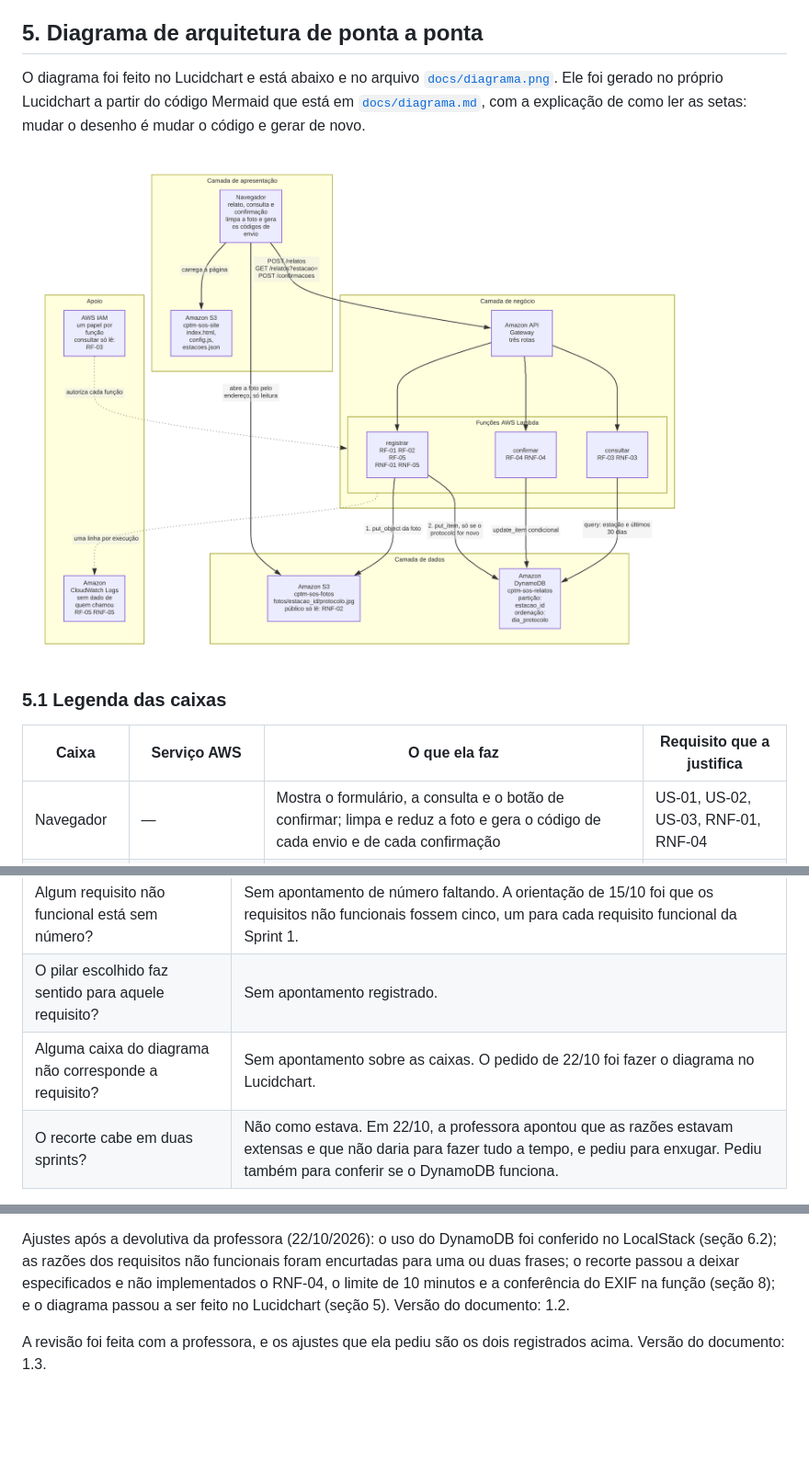
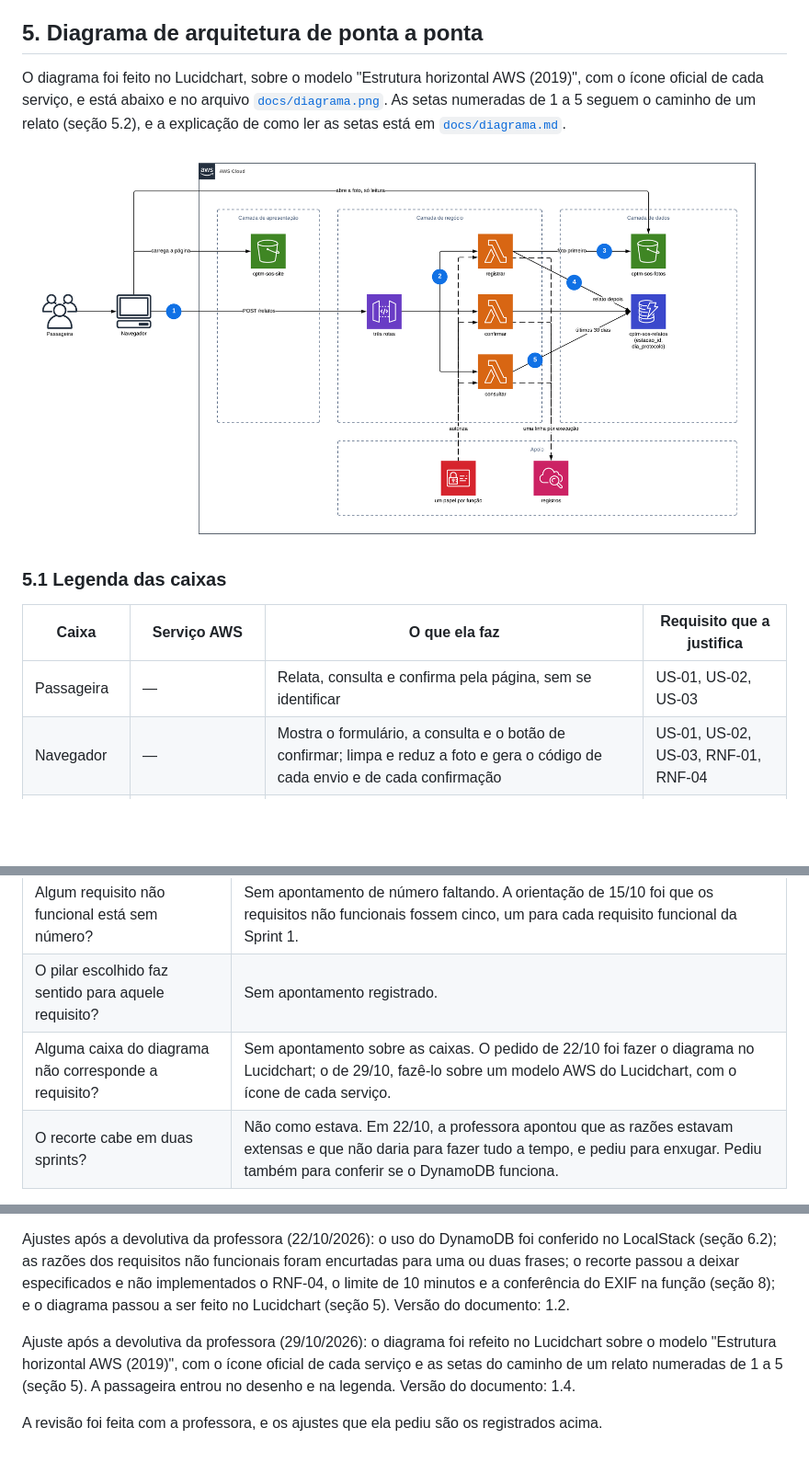
Before and after one commit to dantas6773/cptm-sos-nuvem, a Markdown page: docs/02-arquitetura.md, 3 parts joined by grey strips. Shown at 92% size. Rendered like a GitHub page; pictures changed too: docs/diagrama.png; blank space fills up the shorter version.

```diff
--- a/docs/02-arquitetura.md
+++ b/docs/02-arquitetura.md
@@ -206,7 +206,7 @@ Ele entraria na função `confirmar`, que passaria a gravar um item por confirma
 
 ## 5. Diagrama de arquitetura de ponta a ponta
 
-O diagrama foi feito no Lucidchart e está abaixo e no arquivo [`docs/diagrama.png`](diagrama.png). Ele foi gerado no próprio Lucidchart a partir do código Mermaid que está em [`docs/diagrama.md`](diagrama.md), com a explicação de como ler as setas: mudar o desenho é mudar o código e gerar de novo.
+O diagrama foi feito no Lucidchart, sobre o modelo "Estrutura horizontal AWS (2019)", com o ícone oficial de cada serviço, e está abaixo e no arquivo [`docs/diagrama.png`](diagrama.png). As setas numeradas de 1 a 5 seguem o caminho de um relato (seção 5.2), e a explicação de como ler as setas está em [`docs/diagrama.md`](diagrama.md).
 
 ![Diagrama de arquitetura de ponta a ponta do CPTM SOS · Relatos por estação](diagrama.png)
 
@@ -214,6 +214,7 @@ O diagrama foi feito no Lucidchart e está abaixo e no arquivo [`docs/diagrama.p
 
 | Caixa | Serviço AWS | O que ela faz | Requisito que a justifica |
 |---|---|---|---|
+| Passageira | — | Relata, consulta e confirma pela página, sem se identificar | US-01, US-02, US-03 |
 | Navegador | — | Mostra o formulário, a consulta e o botão de confirmar; limpa e reduz a foto e gera o código de cada envio e de cada confirmação | US-01, US-02, US-03, RNF-01, RNF-04 |
 | Site estático | Amazon S3, bucket `cptm-sos-site` | Serve `index.html`, `config.js` e `estacoes.json` | US-01, US-02, US-03 |
 | Entrada da API | Amazon API Gateway | Recebe as três rotas e invoca a função certa | US-01, US-02, US-03: é por ela que passam as três rotas |
@@ -387,7 +388,7 @@ Data: 15/10/2026 e 22/10/2026
 |---|---|
 | Algum requisito não funcional está sem número? | Sem apontamento de número faltando. A orientação de 15/10 foi que os requisitos não funcionais fossem cinco, um para cada requisito funcional da Sprint 1. |
 | O pilar escolhido faz sentido para aquele requisito? | Sem apontamento registrado. |
-| Alguma caixa do diagrama não corresponde a requisito? | Sem apontamento sobre as caixas. O pedido de 22/10 foi fazer o diagrama no Lucidchart. |
+| Alguma caixa do diagrama não corresponde a requisito? | Sem apontamento sobre as caixas. O pedido de 22/10 foi fazer o diagrama no Lucidchart; o de 29/10, fazê-lo sobre um modelo AWS do Lucidchart, com o ícone de cada serviço. |
 | O recorte cabe em duas sprints? | Não como estava. Em 22/10, a professora apontou que as razões estavam extensas e que não daria para fazer tudo a tempo, e pediu para enxugar. Pediu também para conferir se o DynamoDB funciona. |
 
 ### 10.1 O que foi ajustado depois da revisão
@@ -396,4 +397,6 @@ Ajuste após a orientação da professora (15/10/2026): os requisitos não funci
 
 Ajustes após a devolutiva da professora (22/10/2026): o uso do DynamoDB foi conferido no LocalStack (seção 6.2); as razões dos requisitos não funcionais foram encurtadas para uma ou duas frases; o recorte passou a deixar especificados e não implementados o RNF-04, o limite de 10 minutos e a conferência do EXIF na função (seção 8); e o diagrama passou a ser feito no Lucidchart (seção 5). Versão do documento: 1.2.
 
-A revisão foi feita com a professora, e os ajustes que ela pediu são os dois registrados acima. Versão do documento: 1.3.
+Ajuste após a devolutiva da professora (29/10/2026): o diagrama foi refeito no Lucidchart sobre o modelo "Estrutura horizontal AWS (2019)", com o ícone oficial de cada serviço e as setas do caminho de um relato numeradas de 1 a 5 (seção 5). A passageira entrou no desenho e na legenda. Versão do documento: 1.4.
+
+A revisão foi feita com a professora, e os ajustes que ela pediu são os registrados acima.
```
Also changed, not shown: other parts of docs/02-arquitetura.md (+3 -3 lines), apresentacoes/LEIA-ME.md (+4 -4 lines), docs/diagrama.md (+22 -56 lines), 2 other files.
